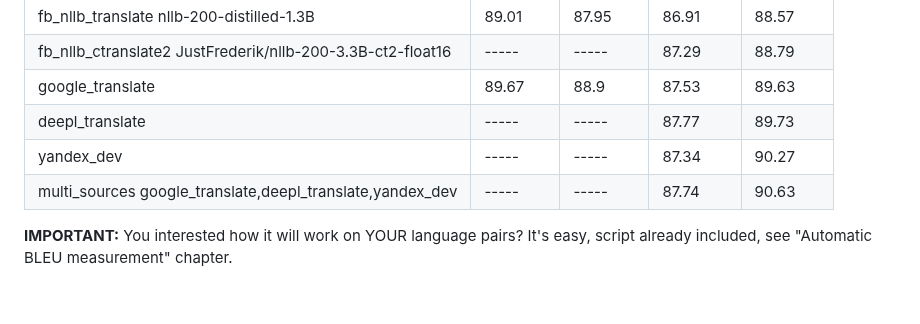
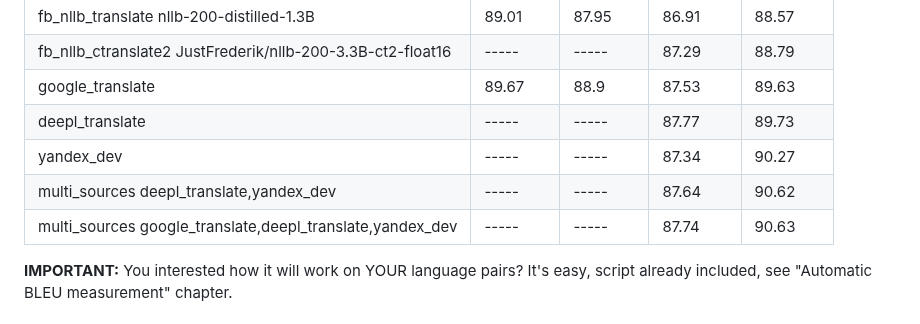
Before and after one commit to janvarev/OneRingTranslator, a Markdown page: README.md, the part around the change. Drawn GitHub-style.

Commit message:
COMET scores updated

```diff
--- a/README.md
+++ b/README.md
@@ -136,8 +136,8 @@ COMET scores (higher is better, no_translate2 can be used as baseline. Average o
 | google_translate                                               |      89.67 |      88.9  |      87.53 |      89.63 |
 | deepl_translate                                                |      ----- |      ----- |      87.77 |      89.73 |
 | yandex_dev                                                     |      ----- |      ----- |      87.34 |      90.27 |
+| multi_sources deepl_translate,yandex_dev                       |      ----- |      ----- |      87.64 |      90.62 |
 | multi_sources google_translate,deepl_translate,yandex_dev      |      ----- |      ----- |      87.74 |      90.63 |
-
 
 **IMPORTANT:** You interested how it will work on YOUR language pairs? It's easy, script already included, see "Automatic BLEU measurement" chapter.
 
```
